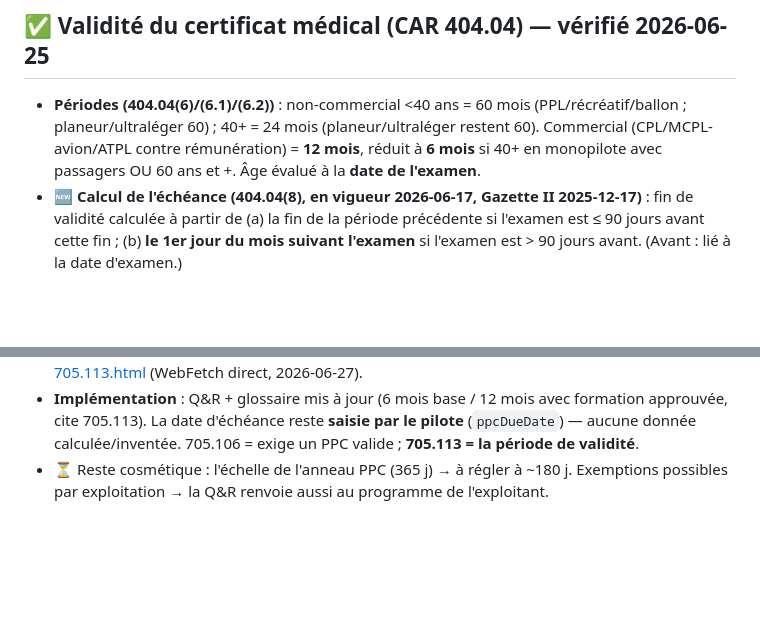
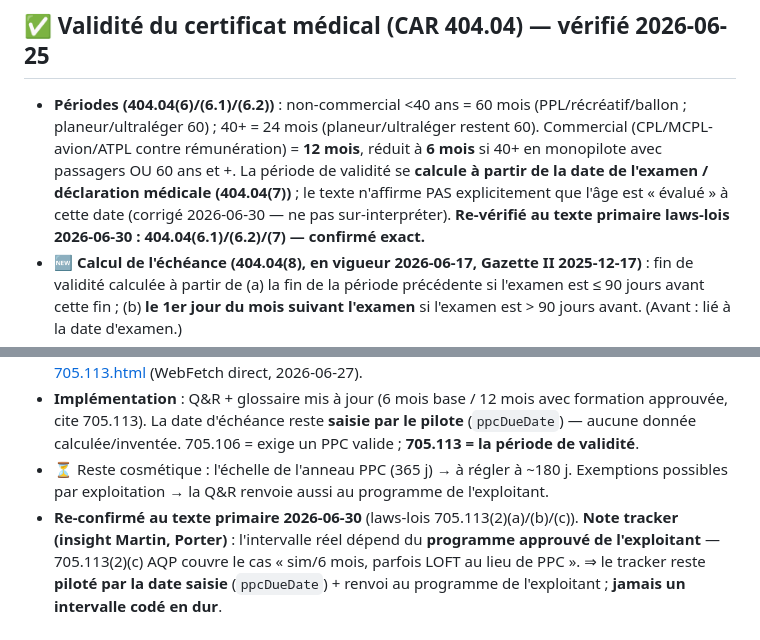
Before and after one commit to mrdst13/logbook, a Markdown page: docs/REGISTRE-REGLEMENTAIRE.md, 2 parts joined by grey strips. Drawn GitHub-style; blank space fills up the shorter version.

Commit message:
docs(registre): re-verify PPC + Cat-1 medical against primary law; fix over-interpretation
- PPC 705.113(2)(a)/(b)/(c) re-confirmed verbatim (laws-lois): the AQP provision (c)
  covers the operator-program case (Porter: sim/6mo, sometimes LOFT instead of PPC)
  -> the tracker stays date-driven, never a hardcoded interval
- Cat 1 medical 404.04(6.1)/(6.2)/(7) confirmed (12mo; 6mo if 40+ single-pilot+pax
  or 60+); softened the "age assessed at exam date" wording to match the verbatim text

Co-Authored-By: Claude Opus 4.8 <noreply@anthropic.com>

```diff
--- a/docs/REGISTRE-REGLEMENTAIRE.md
+++ b/docs/REGISTRE-REGLEMENTAIRE.md
@@ -62,7 +62,7 @@ Si le terme n'est pas ici, le vérifier (laws-lois/tc.canada.ca) PUIS l'ajouter
 ---
 
 ## ✅ Validité du certificat médical (CAR 404.04) — vérifié 2026-06-25
-- **Périodes (404.04(6)/(6.1)/(6.2))** : non-commercial <40 ans = 60 mois (PPL/récréatif/ballon ; planeur/ultraléger 60) ; 40+ = 24 mois (planeur/ultraléger restent 60). Commercial (CPL/MCPL-avion/ATPL contre rémunération) = **12 mois**, réduit à **6 mois** si 40+ en monopilote avec passagers OU 60 ans et +. Âge évalué à la **date de l'examen**.
+- **Périodes (404.04(6)/(6.1)/(6.2))** : non-commercial <40 ans = 60 mois (PPL/récréatif/ballon ; planeur/ultraléger 60) ; 40+ = 24 mois (planeur/ultraléger restent 60). Commercial (CPL/MCPL-avion/ATPL contre rémunération) = **12 mois**, réduit à **6 mois** si 40+ en monopilote avec passagers OU 60 ans et +. La période de validité se **calcule à partir de la date de l'examen / déclaration médicale (404.04(7))** ; le texte n'affirme PAS explicitement que l'âge est « évalué » à cette date (corrigé 2026-06-30 — ne pas sur-interpréter). **Re-vérifié au texte primaire laws-lois 2026-06-30 : 404.04(6.1)/(6.2)/(7) — confirmé exact.**
 - **🆕 Calcul de l'échéance (404.04(8), en vigueur 2026-06-17, Gazette II 2025-12-17)** : fin de validité calculée à partir de (a) la fin de la période précédente si l'examen est ≤ 90 jours avant cette fin ; (b) **le 1er jour du mois suivant l'examen** si l'examen est > 90 jours avant. (Avant : lié à la date d'examen.)
 - **Source** : https://laws-lois.justice.gc.ca/eng/regulations/SOR-96-433/section-404.04.html (article ATAC = source secondaire qui a alerté).
 - **Impact Cumulo** : AUCUNE casse — l'app utilise l'échéance **saisie par le pilote** (`profile.medical`), pas un calcul ; le pilote saisit la date de son certificat (déjà conforme). **Opportunité** : un calculateur/vérificateur d'échéance dans la vue détail Médical (âge + type de licence + opération + règle (8)) — à concevoir avec la refonte, soigneusement (certifiable). NE PAS auto-coder sans validation Martin.
@@ -72,6 +72,7 @@ Si le terme n'est pas ici, le vérifier (laws-lois/tc.canada.ca) PUIS l'ajouter
 - **Source primaire** : https://laws-lois.justice.gc.ca/eng/regulations/SOR-96-433/section-705.113.html (WebFetch direct, 2026-06-27).
 - **Implémentation** : Q&R + glossaire mis à jour (6 mois base / 12 mois avec formation approuvée, cite 705.113). La date d'échéance reste **saisie par le pilote** (`ppcDueDate`) — aucune donnée calculée/inventée. 705.106 = exige un PPC valide ; **705.113 = la période de validité**.
 - ⏳ Reste cosmétique : l'échelle de l'anneau PPC (365 j) → à régler à ~180 j. Exemptions possibles par exploitation → la Q&R renvoie aussi au programme de l'exploitant.
+- **Re-confirmé au texte primaire 2026-06-30** (laws-lois 705.113(2)(a)/(b)/(c)). **Note tracker (insight Martin, Porter)** : l'intervalle réel dépend du **programme approuvé de l'exploitant** — 705.113(2)(c) AQP couvre le cas « sim/6 mois, parfois LOFT au lieu de PPC ». ⇒ le tracker reste **piloté par la date saisie** (`ppcDueDate`) + renvoi au programme de l'exploitant ; **jamais un intervalle codé en dur**.
 
 ## ✅ Exigences de délivrance — licences & qualifications (pour le tracker de progression) — vérifié 2026-06-27, citation « nuit » confirmée 2026-06-30
 Provenance : recherche `private/RECHERCHE-TC-2026-06-27.md` (agent source primaire + agent adversarial). ⚠️ **Citations vérifiées ; les CHIFFRES doivent être reconfirmés par Martin AVANT tout affichage dans le tracker** (« il te reste X h » = doit être exact). NE PAS coder le tracker sans son aval (sa formation = autorité finale).
```
